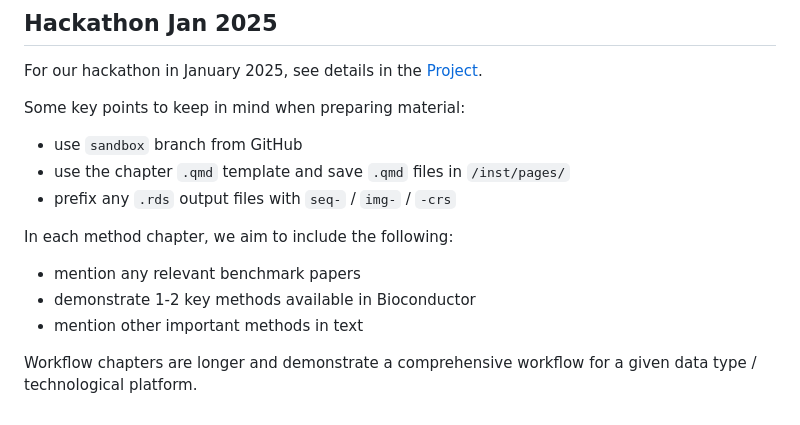
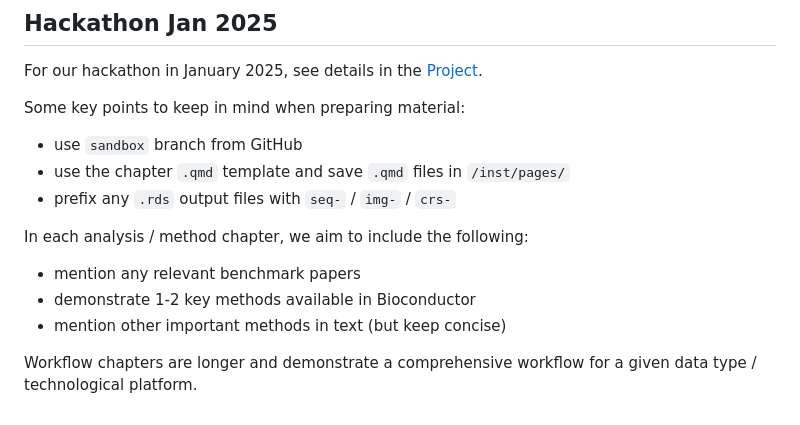
Before and after one commit to markrobinsonuzh/PrinciplesSTA, a Markdown page: README.md, the part around the change. Drawn GitHub-style.

Commit message:
readme details

```diff
--- a/README.md
+++ b/README.md
@@ -69,11 +69,11 @@ For our hackathon in January 2025, see details in the [Project](https://github.c
 Some key points to keep in mind when preparing material:
 - use `sandbox` branch from GitHub
 - use the chapter `.qmd` template and save `.qmd` files in `/inst/pages/`
-- prefix any `.rds` output files with `seq-` / `img-` / `-crs`
+- prefix any `.rds` output files with `seq-` / `img-` / `crs-`
 
-In each method chapter, we aim to include the following:
+In each analysis / method chapter, we aim to include the following:
 - mention any relevant benchmark papers
 - demonstrate 1-2 key methods available in Bioconductor
-- mention other important methods in text
+- mention other important methods in text (but keep concise)
 
 Workflow chapters are longer and demonstrate a comprehensive workflow for a given data type / technological platform.
```
